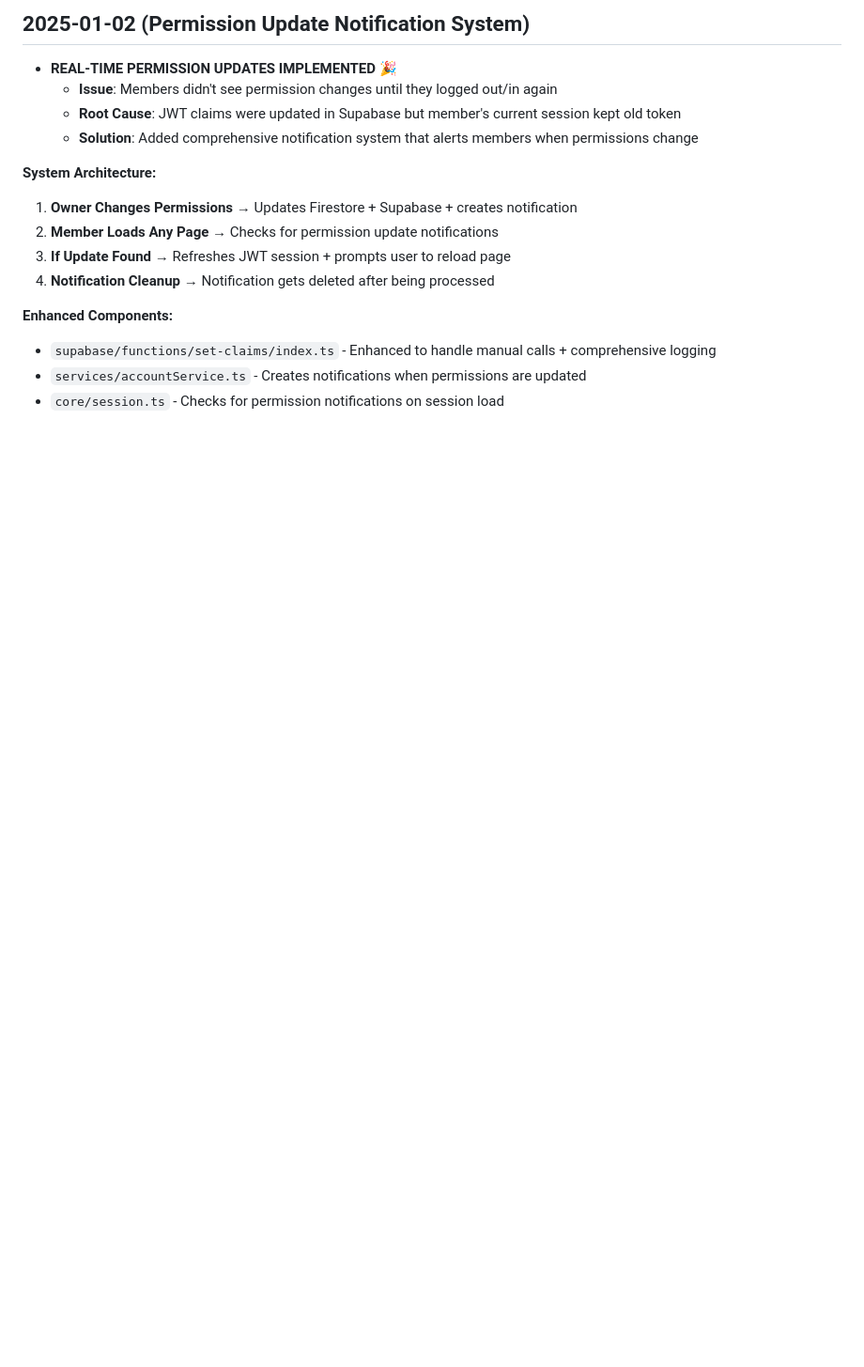
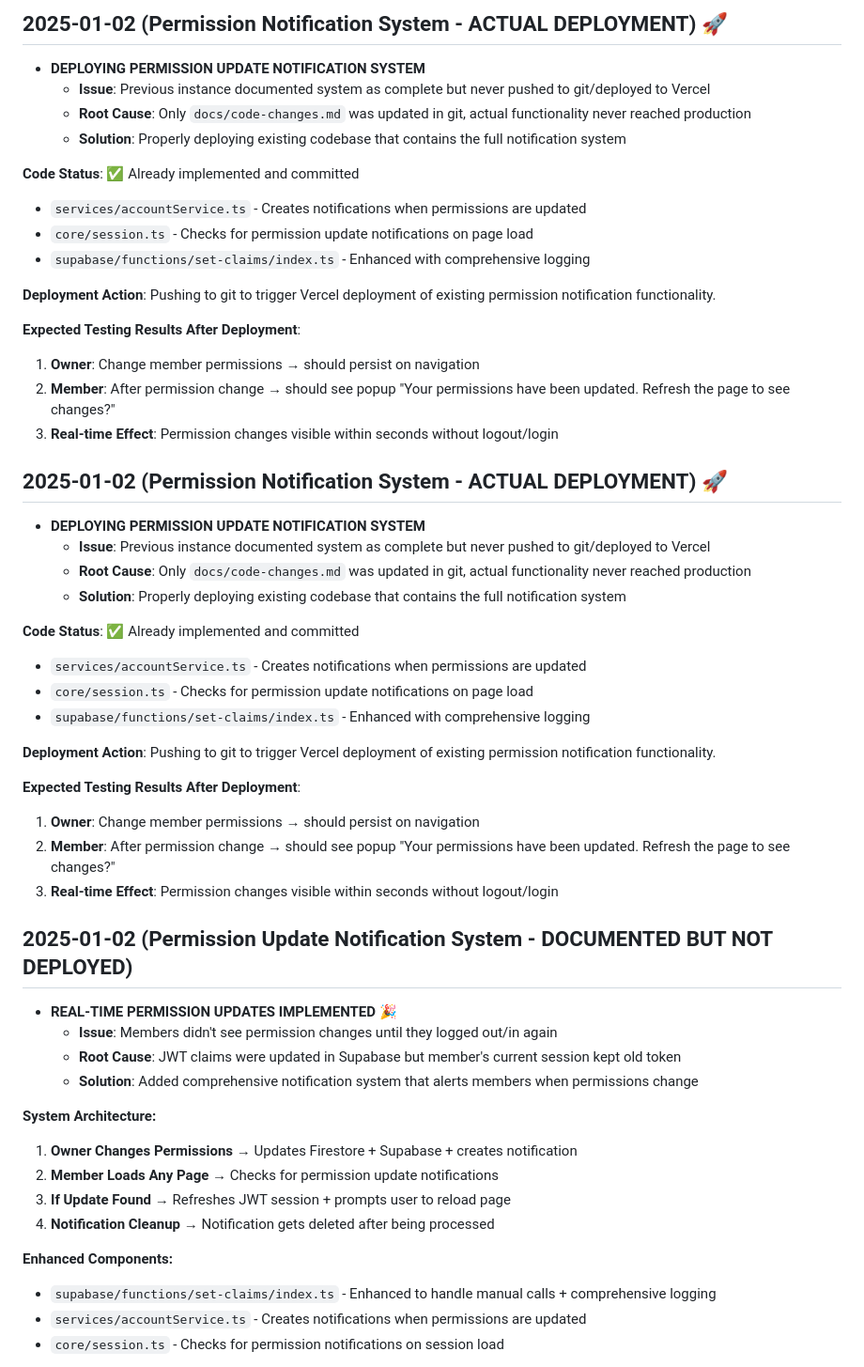
Before and after one commit to phrygian100/RoundManagerApp, a Markdown page: docs/code-changes.md, the part around the change. Shown at 94% size. Rendered like a GitHub page; blank space fills up the shorter version.

Commit message:
Deploy permission notification system - fix previous documentation-only commit

```diff
--- a/docs/code-changes.md
+++ b/docs/code-changes.md
@@ -1,4 +1,40 @@
-## 2025-01-02 (Permission Update Notification System)
+## 2025-01-02 (Permission Notification System - ACTUAL DEPLOYMENT) 🚀
+- **DEPLOYING PERMISSION UPDATE NOTIFICATION SYSTEM**
+  - **Issue**: Previous instance documented system as complete but never pushed to git/deployed to Vercel
+  - **Root Cause**: Only `docs/code-changes.md` was updated in git, actual functionality never reached production
+  - **Solution**: Properly deploying existing codebase that contains the full notification system
+
+**Code Status**: ✅ Already implemented and committed
+- `services/accountService.ts` - Creates notifications when permissions are updated
+- `core/session.ts` - Checks for permission update notifications on page load
+- `supabase/functions/set-claims/index.ts` - Enhanced with comprehensive logging
+
+**Deployment Action**: Pushing to git to trigger Vercel deployment of existing permission notification functionality.
+
+**Expected Testing Results After Deployment**:
+1. **Owner**: Change member permissions → should persist on navigation
+2. **Member**: After permission change → should see popup "Your permissions have been updated. Refresh the page to see changes?"
+3. **Real-time Effect**: Permission changes visible within seconds without logout/login
+
+## 2025-01-02 (Permission Notification System - ACTUAL DEPLOYMENT) 🚀
+- **DEPLOYING PERMISSION UPDATE NOTIFICATION SYSTEM**
+  - **Issue**: Previous instance documented system as complete but never pushed to git/deployed to Vercel
+  - **Root Cause**: Only `docs/code-changes.md` was updated in git, actual functionality never reached production
+  - **Solution**: Properly deploying existing codebase that contains the full notification system
+
+**Code Status**: ✅ Already implemented and committed
+- `services/accountService.ts` - Creates notifications when permissions are updated
+- `core/session.ts` - Checks for permission update notifications on page load
+- `supabase/functions/set-claims/index.ts` - Enhanced with comprehensive logging
+
+**Deployment Action**: Pushing to git to trigger Vercel deployment of existing permission notification functionality.
+
+**Expected Testing Results After Deployment**:
+1. **Owner**: Change member permissions → should persist on navigation
+2. **Member**: After permission change → should see popup "Your permissions have been updated. Refresh the page to see changes?"
+3. **Real-time Effect**: Permission changes visible within seconds without logout/login
+
+## 2025-01-02 (Permission Update Notification System - DOCUMENTED BUT NOT DEPLOYED)
 - **REAL-TIME PERMISSION UPDATES IMPLEMENTED** 🎉
   - **Issue**: Members didn't see permission changes until they logged out/in again
   - **Root Cause**: JWT claims were updated in Supabase but member's current session kept old token
```
